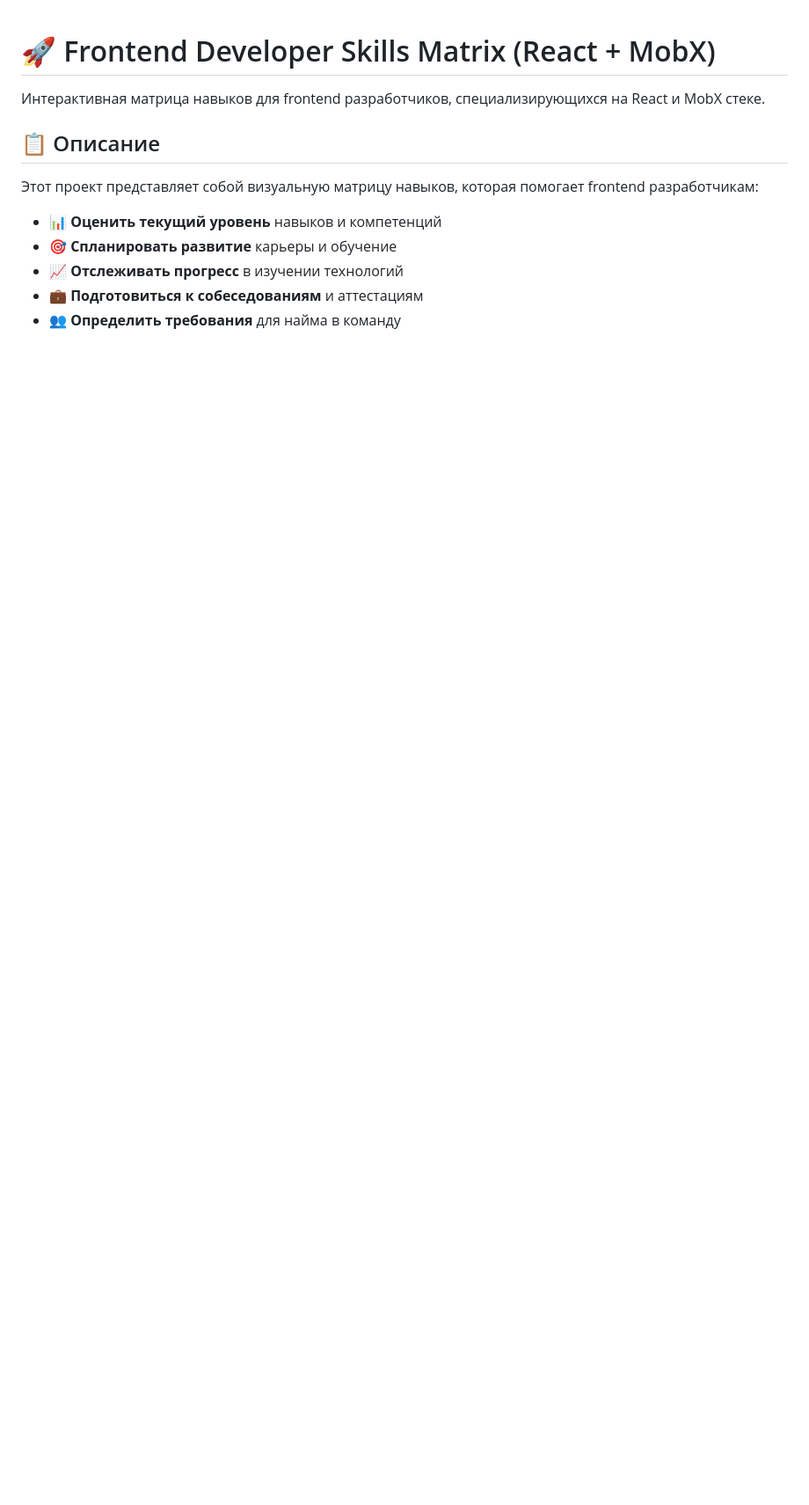
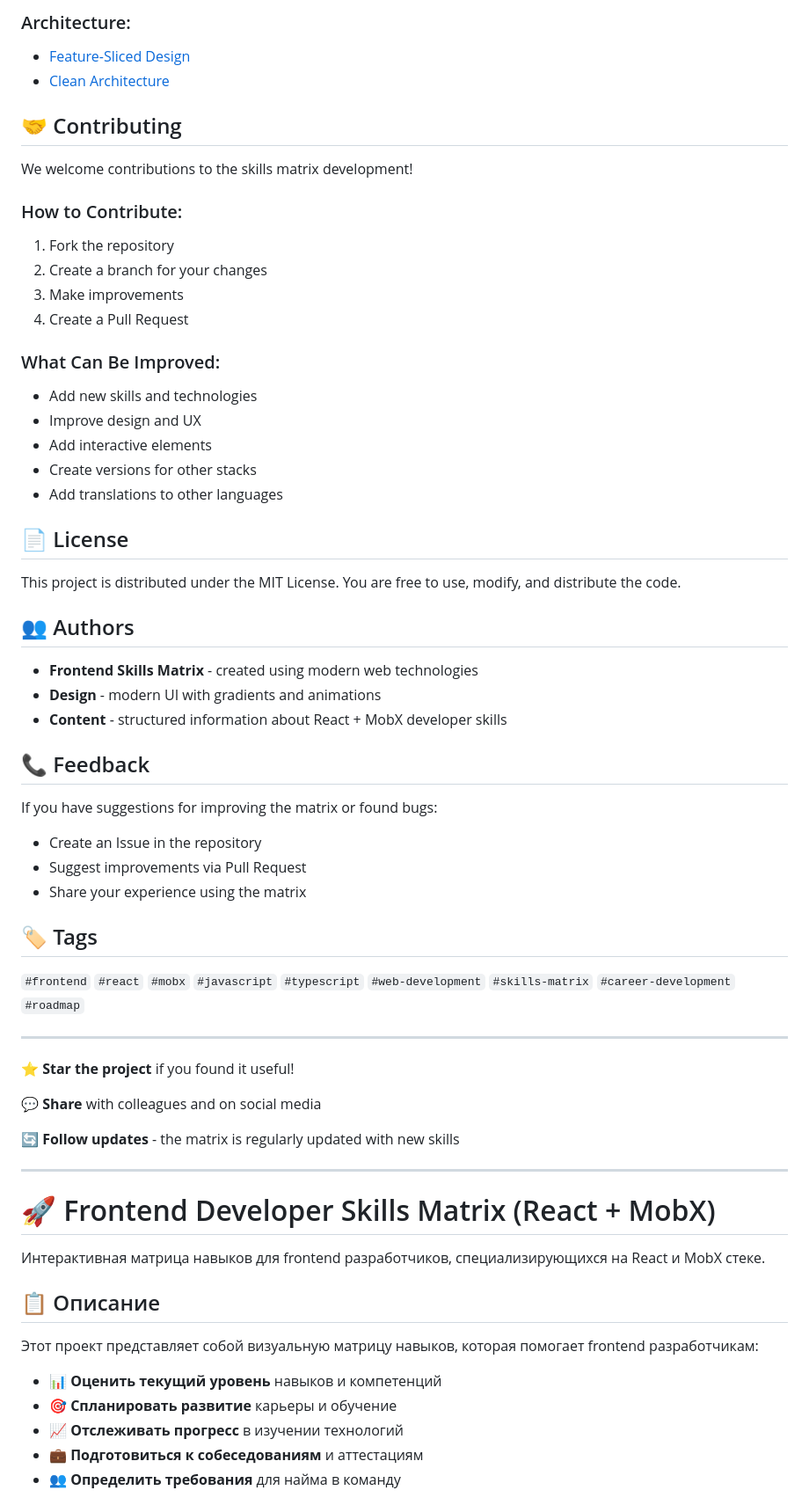
Before and after one commit to dimonss/frontendGrade, a Markdown page: README.md, the part around the change printed below. Shown: that part at 88% size. GitHub-like rendering; blank space fills up the shorter version.

Commit message:
add english description into README.md

```diff
--- a/README.md
+++ b/README.md
@@ -1,3 +123,57 @@
+### Architecture:
+- [Feature-Sliced Design](https://feature-sliced.design/)
+- [Clean Architecture](https://blog.cleancoder.com/uncle-bob/2012/08/13/the-clean-architecture.html)
+
+## 🤝 Contributing
+
+We welcome contributions to the skills matrix development!
+
+### How to Contribute:
+1. Fork the repository
+2. Create a branch for your changes
+3. Make improvements
+4. Create a Pull Request
+
+### What Can Be Improved:
+- Add new skills and technologies
+- Improve design and UX
+- Add interactive elements
+- Create versions for other stacks
+- Add translations to other languages
+
+## 📄 License
+
+This project is distributed under the MIT License. You are free to use, modify, and distribute the code.
+
+## 👥 Authors
+
+- **Frontend Skills Matrix** - created using modern web technologies
+- **Design** - modern UI with gradients and animations
+- **Content** - structured information about React + MobX developer skills
+
+## 📞 Feedback
+
+If you have suggestions for improving the matrix or found bugs:
+
+- Create an Issue in the repository
+- Suggest improvements via Pull Request
+- Share your experience using the matrix
+
+## 🏷️ Tags
+
+`#frontend` `#react` `#mobx` `#javascript` `#typescript` `#web-development` `#skills-matrix` `#career-development` `#roadmap`
+
+---
+
+⭐ **Star the project** if you found it useful!
+
+💬 **Share** with colleagues and on social media
+
+🔄 **Follow updates** - the matrix is regularly updated with new skills
+
+_____________________________________________________
+
+
 # 🚀 Frontend Developer Skills Matrix (React + MobX)
 
 Интерактивная матрица навыков для frontend разработчиков, специализирующихся на React и MobX стеке.
```
Also changed, not shown: other parts of README.md (+122 -0 lines).
